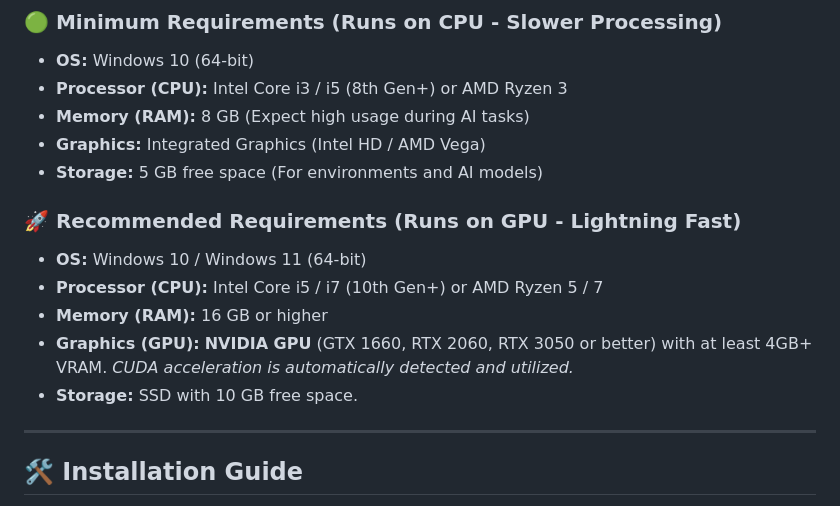
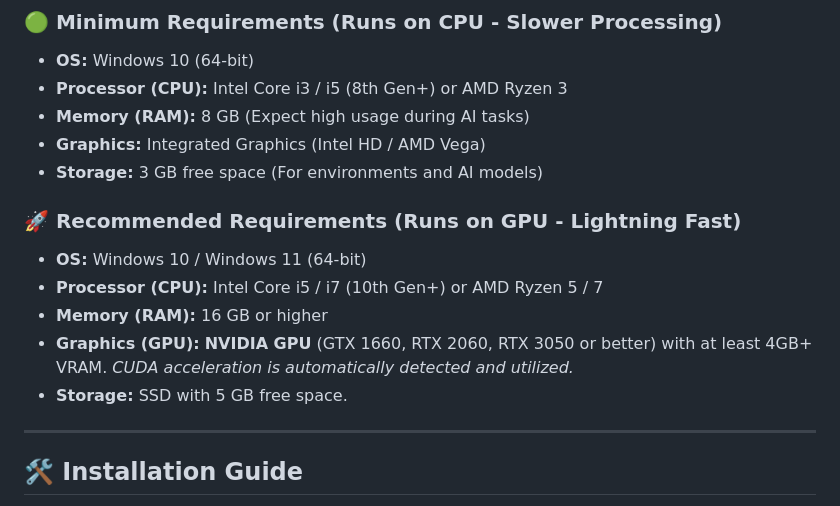
Before and after one commit to Gorkem-Taha/G-Toolbox, a Markdown page: README.md, the part around the change. GitHub-like rendering.

Commit message:
Update storage requirements in README.md

```diff
--- a/README.md
+++ b/README.md
@@ -68,14 +68,14 @@ Because G-Toolbox runs actual AI models locally, your hardware dictates the proc
 * **Processor (CPU):** Intel Core i3 / i5 (8th Gen+) or AMD Ryzen 3
 * **Memory (RAM):** 8 GB (Expect high usage during AI tasks)
 * **Graphics:** Integrated Graphics (Intel HD / AMD Vega)
-* **Storage:** 5 GB free space (For environments and AI models)
+* **Storage:** 3 GB free space (For environments and AI models)
 
 ### 🚀 Recommended Requirements (Runs on GPU - Lightning Fast)
 * **OS:** Windows 10 / Windows 11 (64-bit)
 * **Processor (CPU):** Intel Core i5 / i7 (10th Gen+) or AMD Ryzen 5 / 7
 * **Memory (RAM):** 16 GB or higher
 * **Graphics (GPU):** **NVIDIA GPU** (GTX 1660, RTX 2060, RTX 3050 or better) with at least 4GB+ VRAM. *CUDA acceleration is automatically detected and utilized.*
-* **Storage:** SSD with 10 GB free space.
+* **Storage:** SSD with 5 GB free space.
 
 ---
 ## 🛠️ Installation Guide
```
